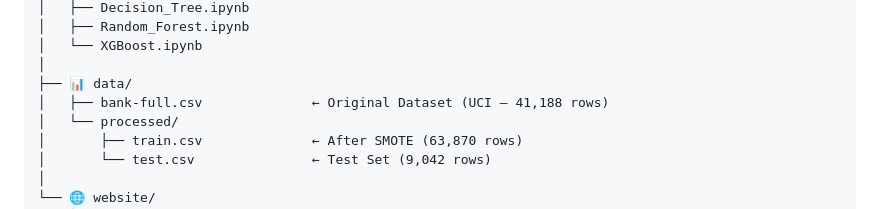
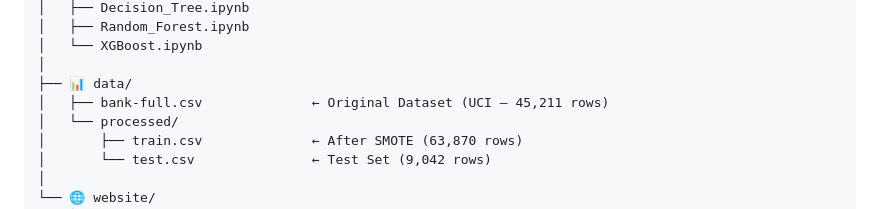
Before and after one commit to khaledAlzeer/bank-marketing-ml-project, a Markdown page: README.md, the part around the change. Rendered like a GitHub page.

```diff
--- a/README.md
+++ b/README.md
@@ -59,7 +59,7 @@ bank-marketing-project/
 │   └── XGBoost.ipynb
 │
 ├── 📊 data/
-│   ├── bank-full.csv              ← Original Dataset (UCI — 41,188 rows)
+│   ├── bank-full.csv              ← Original Dataset (UCI — 45,211 rows)
 │   └── processed/
 │       ├── train.csv              ← After SMOTE (63,870 rows)
 │       └── test.csv               ← Test Set (9,042 rows)
```
